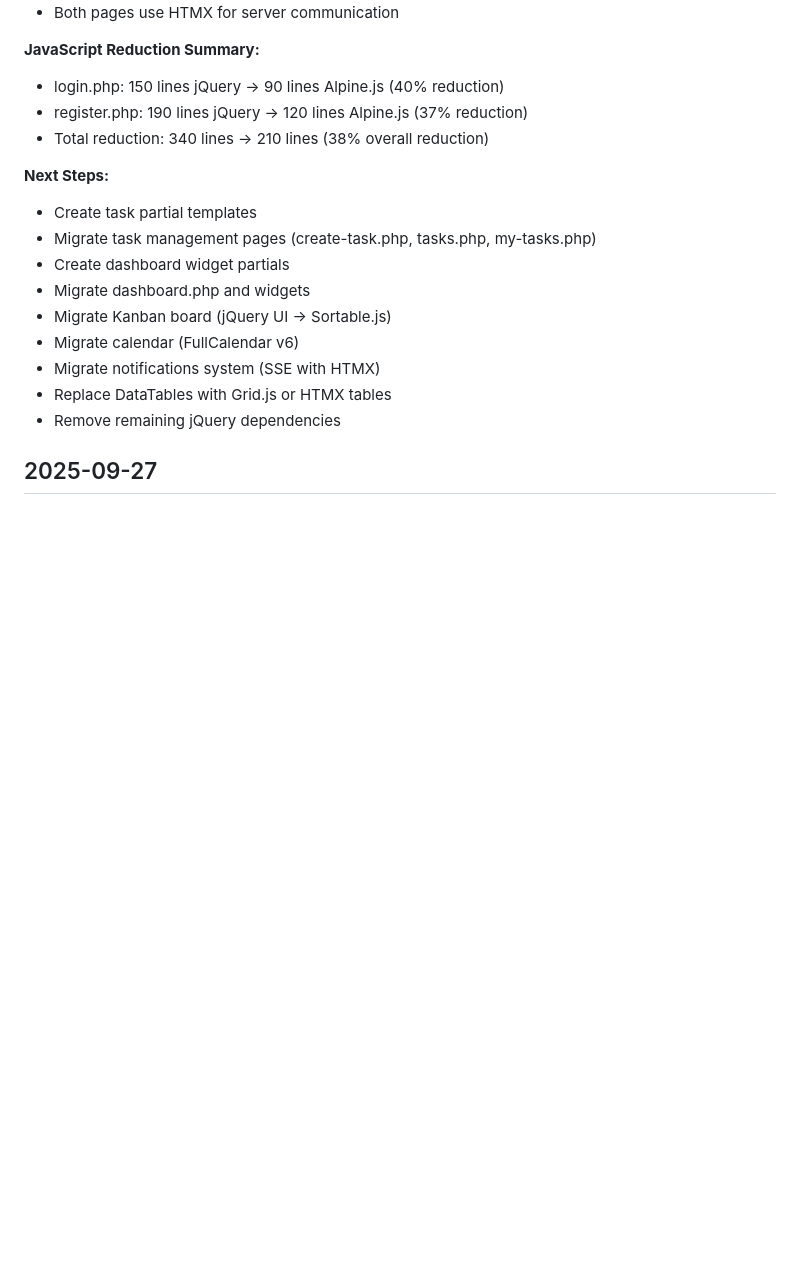
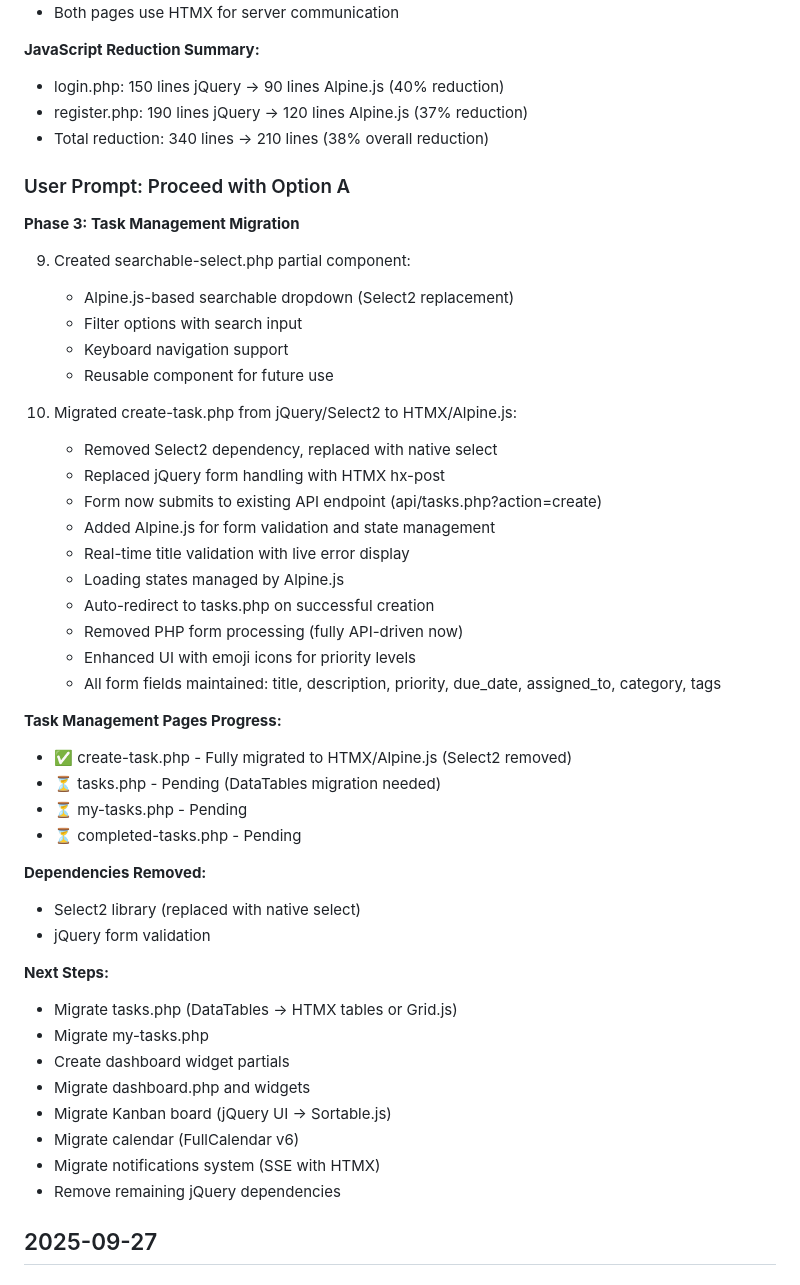
Before and after one commit to GunnarMUC/development_rules, a Markdown page: docs/activity.md, the part around the change. Rendered like a GitHub page; blank space fills up the shorter version.

Commit message:
Update activity log with create-task migration progress

```diff
--- a/docs/activity.md
+++ b/docs/activity.md
@@ -138,15 +138,46 @@
 - register.php: 190 lines jQuery → 120 lines Alpine.js (37% reduction)
 - Total reduction: 340 lines → 210 lines (38% overall reduction)
 
+### User Prompt: Proceed with Option A
+
+**Phase 3: Task Management Migration**
+
+9. Created searchable-select.php partial component:
+   - Alpine.js-based searchable dropdown (Select2 replacement)
+   - Filter options with search input
+   - Keyboard navigation support
+   - Reusable component for future use
+
+10. Migrated create-task.php from jQuery/Select2 to HTMX/Alpine.js:
+    - Removed Select2 dependency, replaced with native select
+    - Replaced jQuery form handling with HTMX hx-post
+    - Form now submits to existing API endpoint (api/tasks.php?action=create)
+    - Added Alpine.js for form validation and state management
+    - Real-time title validation with live error display
+    - Loading states managed by Alpine.js
+    - Auto-redirect to tasks.php on successful creation
+    - Removed PHP form processing (fully API-driven now)
+    - Enhanced UI with emoji icons for priority levels
+    - All form fields maintained: title, description, priority, due_date, assigned_to, category, tags
+
+**Task Management Pages Progress:**
+- ✅ create-task.php - Fully migrated to HTMX/Alpine.js (Select2 removed)
+- ⏳ tasks.php - Pending (DataTables migration needed)
+- ⏳ my-tasks.php - Pending
+- ⏳ completed-tasks.php - Pending
+
+**Dependencies Removed:**
+- Select2 library (replaced with native select)
+- jQuery form validation
+
 **Next Steps:**
-- Create task partial templates
-- Migrate task management pages (create-task.php, tasks.php, my-tasks.php)
+- Migrate tasks.php (DataTables → HTMX tables or Grid.js)
+- Migrate my-tasks.php
 - Create dashboard widget partials
 - Migrate dashboard.php and widgets
 - Migrate Kanban board (jQuery UI → Sortable.js)
 - Migrate calendar (FullCalendar v6)
 - Migrate notifications system (SSE with HTMX)
-- Replace DataTables with Grid.js or HTMX tables
 - Remove remaining jQuery dependencies
 
 ## 2025-09-27
```
